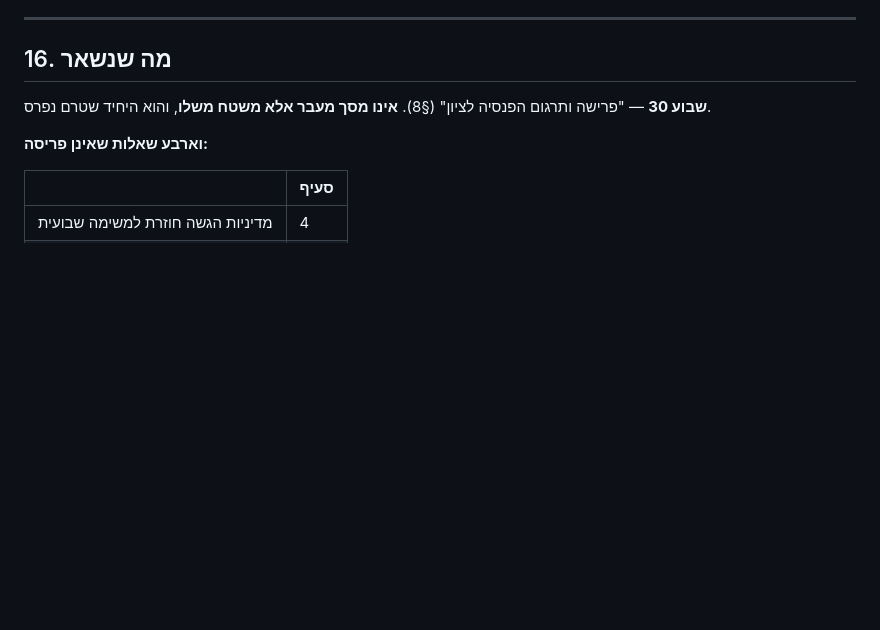
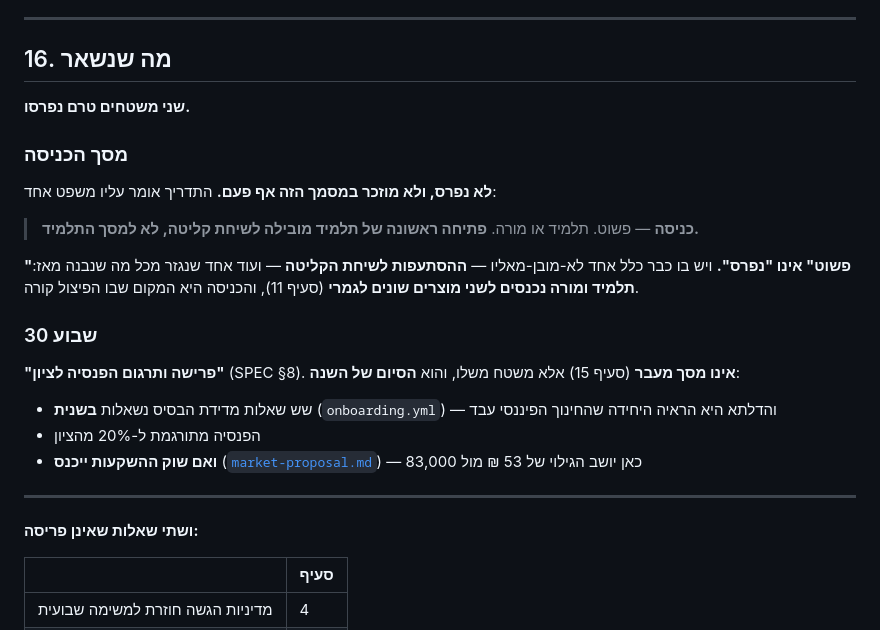
Before and after one commit to rondahan91-eng/fintech-academy, a Markdown page: design/layout.md, the part around the change. GitHub-like rendering; blank space fills up the shorter version.

Commit message:
Two surfaces left, and one of them was never on the list
Answering whether the layouts are done: seven of nine.

The login screen was never mentioned in layout.md at all. The brief
gives it one line — student or teacher, and a student's first ever
login goes to onboarding rather than the work screen — and it appears
in the rough wireframe, but "simple" is not "laid out". It already
carries one non-obvious rule, and a second follows from everything
built since: student and teacher enter two different products, and
login is where that fork happens.

Week 30 was already flagged. Recorded what it has to carry: the six
baseline questions asked a second time, which onboarding.yml calls the
only evidence the financial education worked; the pension converting
to 20% of the grade; and, if the market proposal lands, the 53-versus-
83,000 reveal.

Also fixed a slip in section 16 — it said four open questions after
two had been removed.

Co-Authored-By: Claude Opus 5 <noreply@anthropic.com>

```diff
--- a/design/layout.md
+++ b/design/layout.md
@@ -1299,9 +1299,27 @@ FinTech Academy │ שבוע 4 · מחשבון המשכורת │ D1 · מפתח
 
 ## 16. מה שנשאר
 
-**שבוע 30** — "פרישה ותרגום הפנסיה לציון" (§8). **אינו מסך מעבר אלא משטח משלו**, והוא היחיד שטרם נפרס.
+**שני משטחים טרם נפרסו.**
 
-**וארבע שאלות שאינן פריסה:**
+### מסך הכניסה
+
+**לא נפרס, ולא מוזכר במסמך הזה אף פעם.** התדריך אומר עליו משפט אחד:
+
+> **כניסה** — פשוט. תלמיד או מורה. **פתיחה ראשונה של תלמיד מובילה לשיחת קליטה, לא למסך התלמיד.**
+
+**"פשוט" אינו "נפרס".** ויש בו כבר כלל אחד לא-מובן-מאליו — **ההסתעפות לשיחת הקליטה** — ועוד אחד שנגזר מכל מה שנבנה מאז: **תלמיד ומורה נכנסים לשני מוצרים שונים לגמרי** (סעיף 11), והכניסה היא המקום שבו הפיצול קורה.
+
+### שבוע 30
+
+**"פרישה ותרגום הפנסיה לציון"** (SPEC §8). **אינו מסך מעבר** (סעיף 15) אלא משטח משלו, והוא **הסיום של השנה**:
+
+- שש שאלות מדידת הבסיס נשאלות **בשנית** (`onboarding.yml`) — והדלתא היא הראיה היחידה שהחינוך הפיננסי עבד
+- הפנסיה מתורגמת ל-20% מהציון
+- **ואם שוק ההשקעות ייכנס** ([`market-proposal.md`](market-proposal.md)) — כאן יושב הגילוי של 53 ₪ מול 83,000
+
+---
+
+**ושתי שאלות שאינן פריסה:**
 
 | | סעיף |
 |---|---|
```
